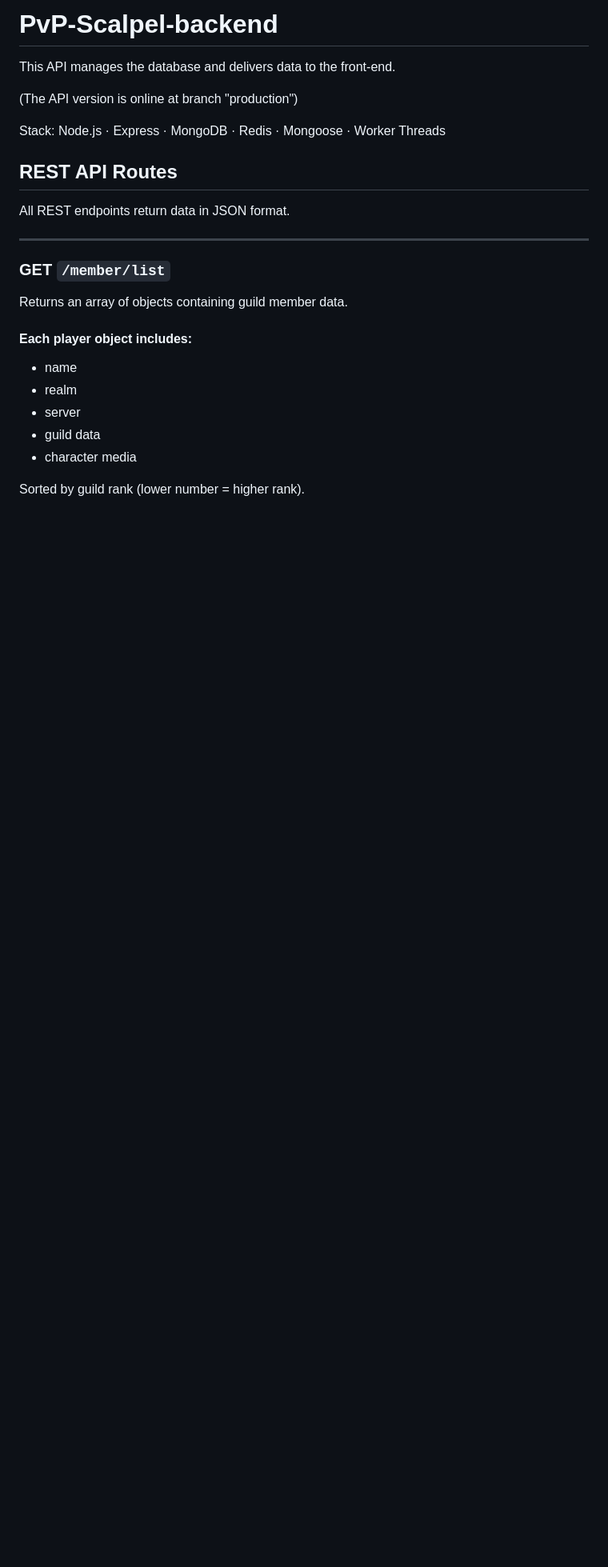
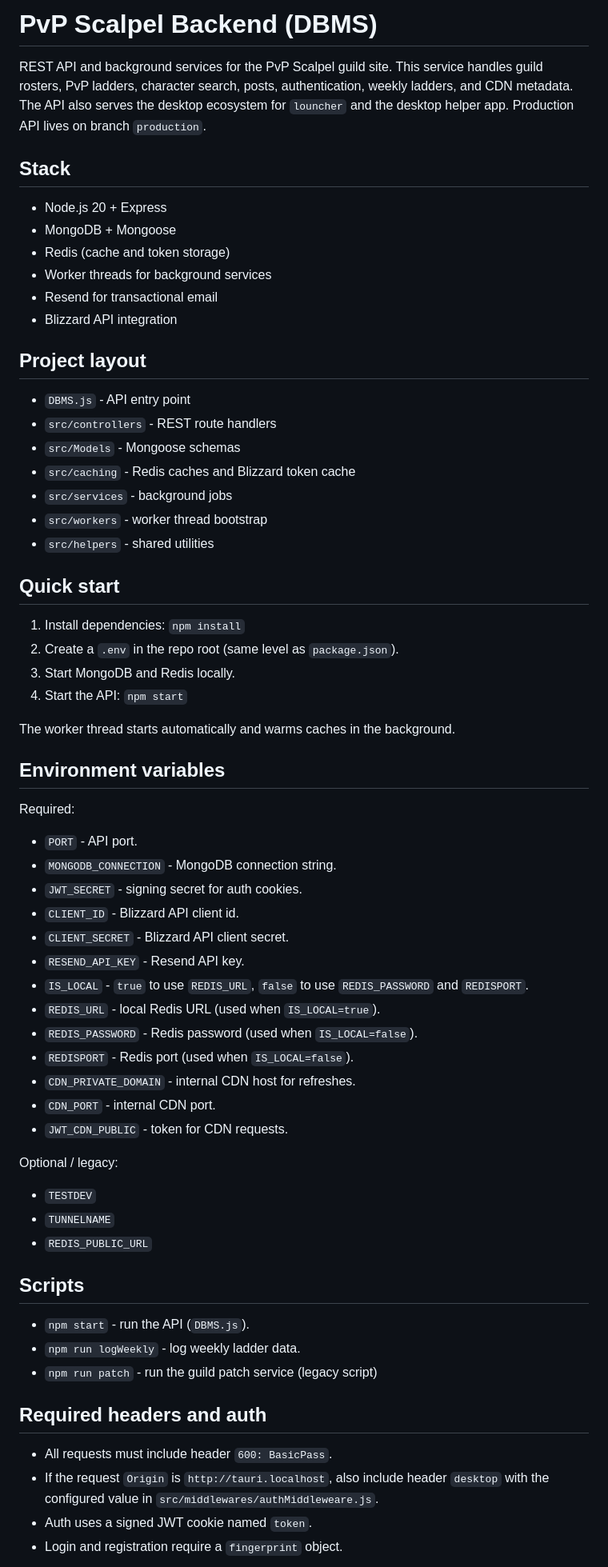
Before and after one commit to lStanev00/PvP-Scalpel-backend, a Markdown page: README.md, the part around one of its changes. Shown at 80% size. Drawn GitHub-style; blank space fills up the shorter version.

```diff
--- a/README.md
+++ b/README.md
@@ -1,27 +1,69 @@
-# PvP-Scalpel-backend
+# PvP Scalpel Backend (DBMS)
 
-This API manages the database and delivers data to the front-end.
+REST API and background services for the PvP Scalpel guild site. This service
+handles guild rosters, PvP ladders, character search, posts, authentication,
+weekly ladders, and CDN metadata. The API also serves the desktop ecosystem
+for `louncher` and the desktop helper app. Production API lives on branch
+`production`.
 
-(The API version is online at branch "production")
+## Stack
+- Node.js 20 + Express
+- MongoDB + Mongoose
+- Redis (cache and token storage)
+- Worker threads for background services
+- Resend for transactional email
+- Blizzard API integration
 
-Stack: Node.js · Express · MongoDB · Redis · Mongoose · Worker Threads
+## Project layout
+- `DBMS.js` - API entry point
+- `src/controllers` - REST route handlers
+- `src/Models` - Mongoose schemas
+- `src/caching` - Redis caches and Blizzard token cache
+- `src/services` - background jobs
+- `src/workers` - worker thread bootstrap
+- `src/helpers` - shared utilities
 
-## REST API Routes
+## Quick start
+1. Install dependencies:
+   `npm install`
+2. Create a `.env` in the repo root (same level as `package.json`).
+3. Start MongoDB and Redis locally.
+4. Start the API:
+   `npm start`
 
-All REST endpoints return data in JSON format.
+The worker thread starts automatically and warms caches in the background.
 
----
+## Environment variables
 
-### GET `/member/list`
+Required:
+- `PORT` - API port.
+- `MONGODB_CONNECTION` - MongoDB connection string.
+- `JWT_SECRET` - signing secret for auth cookies.
+- `CLIENT_ID` - Blizzard API client id.
+- `CLIENT_SECRET` - Blizzard API client secret.
+- `RESEND_API_KEY` - Resend API key.
+- `IS_LOCAL` - `true` to use `REDIS_URL`, `false` to use `REDIS_PASSWORD` and `REDISPORT`.
+- `REDIS_URL` - local Redis URL (used when `IS_LOCAL=true`).
+- `REDIS_PASSWORD` - Redis password (used when `IS_LOCAL=false`).
+- `REDISPORT` - Redis port (used when `IS_LOCAL=false`).
+- `CDN_PRIVATE_DOMAIN` - internal CDN host for refreshes.
+- `CDN_PORT` - internal CDN port.
+- `JWT_CDN_PUBLIC` - token for CDN requests.
 
-Returns an array of objects containing guild member data.
+Optional / legacy:
+- `TESTDEV`
+- `TUNNELNAME`
+- `REDIS_PUBLIC_URL`
 
-#### Each player object includes:
-- name
-- realm
-- server
-- guild data
-- character media
+## Scripts
+- `npm start` - run the API (`DBMS.js`).
+- `npm run logWeekly` - log weekly ladder data.
+- `npm run patch` - run the guild patch service (legacy script)
 
-Sorted by guild rank (lower number = higher rank).
+## Required headers and auth
+- All requests must include header `600: BasicPass`.
+- If the request `Origin` is `http://tauri.localhost`, also include header
+  `desktop` with the configured value in `src/middlewares/authMiddleweare.js`.
+- Auth uses a signed JWT cookie named `token`.
+- Login and registration require a `fingerprint` object.
 
```
Also changed, not shown: other parts of README.md (+55 -394 lines).
